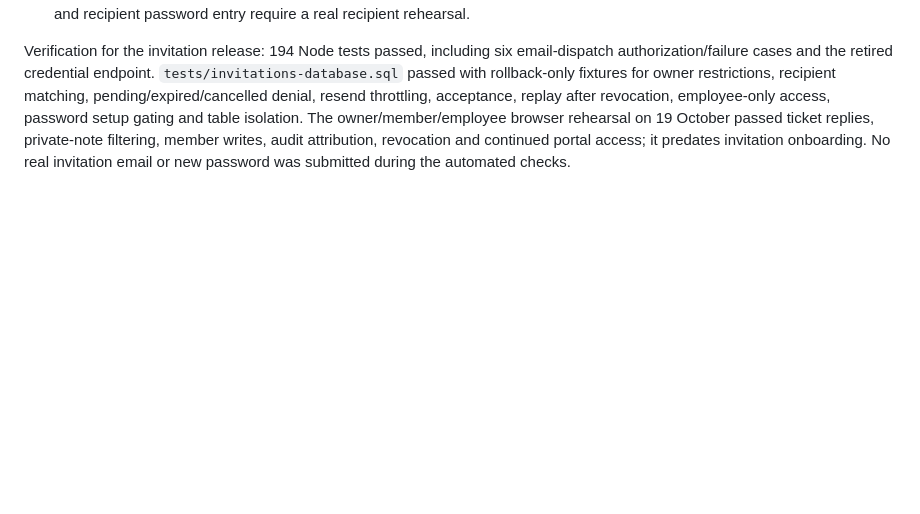
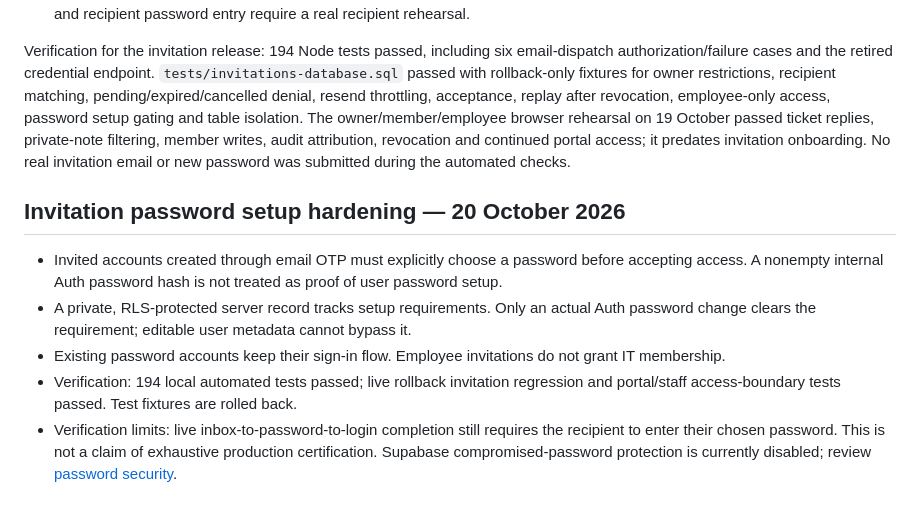
Before and after one commit to Sachibara/HelpDesk-Pro, a Markdown page: README.md, the part around the change. GitHub-like rendering; blank space fills up the shorter version.

Commit message:
Document invitation password fix and verified test scope

```diff
--- a/README.md
+++ b/README.md
@@ -200,3 +200,11 @@ An owner can explicitly add an already-enrolled portal account through Add / Man
 - Database acceptance checks use rollback-only fixtures; no real membership is granted by those checks. Live inbox delivery and recipient password entry require a real recipient rehearsal.
 
 Verification for the invitation release: 194 Node tests passed, including six email-dispatch authorization/failure cases and the retired credential endpoint. `tests/invitations-database.sql` passed with rollback-only fixtures for owner restrictions, recipient matching, pending/expired/cancelled denial, resend throttling, acceptance, replay after revocation, employee-only access, password setup gating and table isolation. The owner/member/employee browser rehearsal on 19 October passed ticket replies, private-note filtering, member writes, audit attribution, revocation and continued portal access; it predates invitation onboarding. No real invitation email or new password was submitted during the automated checks.
+
+## Invitation password setup hardening — 20 October 2026
+
+- Invited accounts created through email OTP must explicitly choose a password before accepting access. A nonempty internal Auth password hash is not treated as proof of user password setup.
+- A private, RLS-protected server record tracks setup requirements. Only an actual Auth password change clears the requirement; editable user metadata cannot bypass it.
+- Existing password accounts keep their sign-in flow. Employee invitations do not grant IT membership.
+- Verification: 194 local automated tests passed; live rollback invitation regression and portal/staff access-boundary tests passed. Test fixtures are rolled back.
+- Verification limits: live inbox-to-password-to-login completion still requires the recipient to enter their chosen password. This is not a claim of exhaustive production certification. Supabase compromised-password protection is currently disabled; review [password security](https://supabase.com/docs/guides/auth/password-security#password-strength-and-leaked-password-protection).
```
